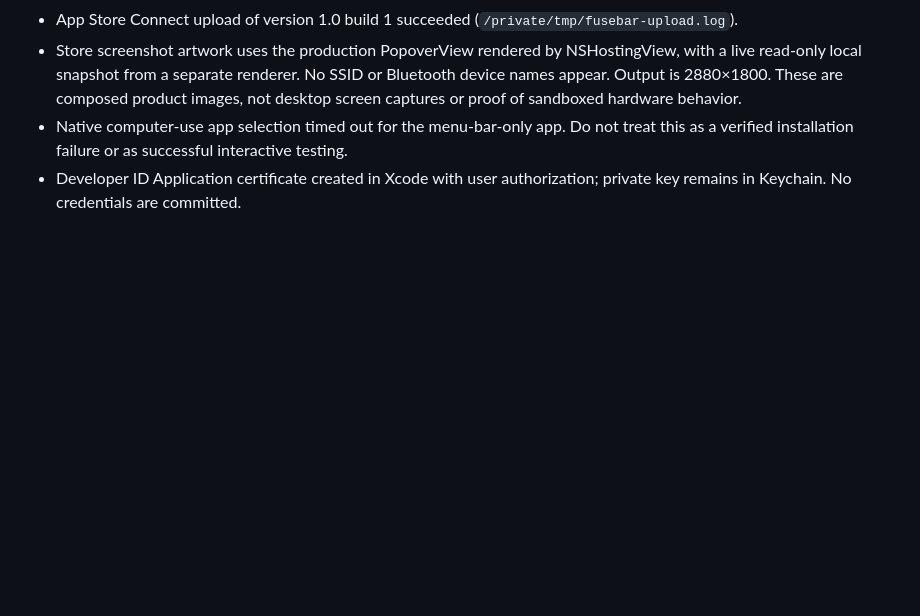
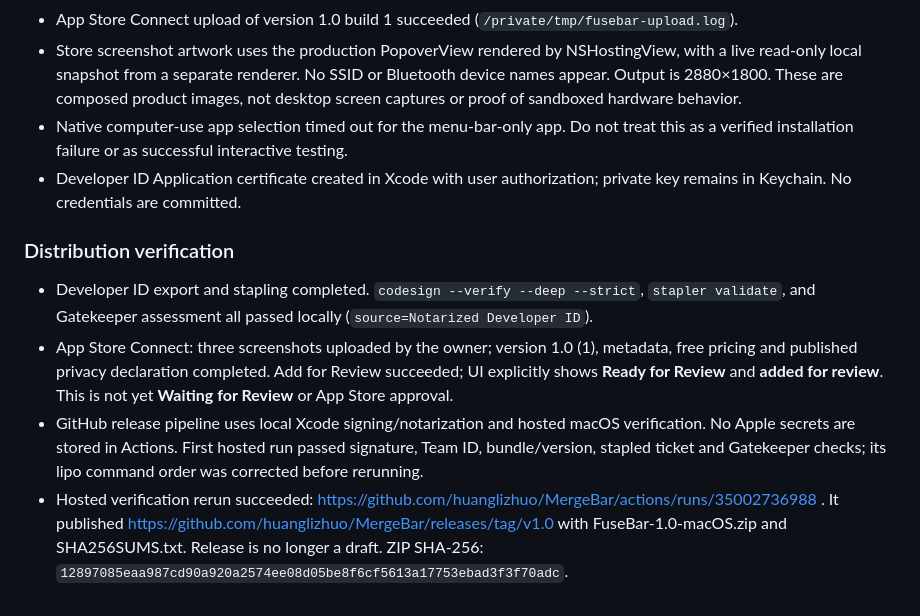
Before and after one commit to huanglizhuo/FuseBar, a Markdown page: docs/VALIDATION.md, the part around the change. GitHub-like rendering; blank space fills up the shorter version.

```diff
--- a/docs/VALIDATION.md
+++ b/docs/VALIDATION.md
@@ -76,3 +76,10 @@
 - Store screenshot artwork uses the production PopoverView rendered by NSHostingView, with a live read-only local snapshot from a separate renderer. No SSID or Bluetooth device names appear. Output is 2880×1800. These are composed product images, not desktop screen captures or proof of sandboxed hardware behavior.
 - Native computer-use app selection timed out for the menu-bar-only app. Do not treat this as a verified installation failure or as successful interactive testing.
 - Developer ID Application certificate created in Xcode with user authorization; private key remains in Keychain. No credentials are committed.
+
+### Distribution verification
+
+- Developer ID export and stapling completed. `codesign --verify --deep --strict`, `stapler validate`, and Gatekeeper assessment all passed locally (`source=Notarized Developer ID`).
+- App Store Connect: three screenshots uploaded by the owner; version 1.0 (1), metadata, free pricing and published privacy declaration completed. Add for Review succeeded; UI explicitly shows **Ready for Review** and **added for review**. This is not yet **Waiting for Review** or App Store approval.
+- GitHub release pipeline uses local Xcode signing/notarization and hosted macOS verification. No Apple secrets are stored in Actions. First hosted run passed signature, Team ID, bundle/version, stapled ticket and Gatekeeper checks; its lipo command order was corrected before rerunning.
+- Hosted verification rerun succeeded: https://github.com/huanglizhuo/MergeBar/actions/runs/35002736988 . It published https://github.com/huanglizhuo/MergeBar/releases/tag/v1.0 with FuseBar-1.0-macOS.zip and SHA256SUMS.txt. Release is no longer a draft. ZIP SHA-256: `12897085eaa987cd90a920a2574ee08d05be8f6cf5613a17753ebad3f3f70adc`.
```
Also changed, not shown: README.md (+2 -1 lines), docs/APP_STORE_RELEASE.md (+5 -5 lines).
